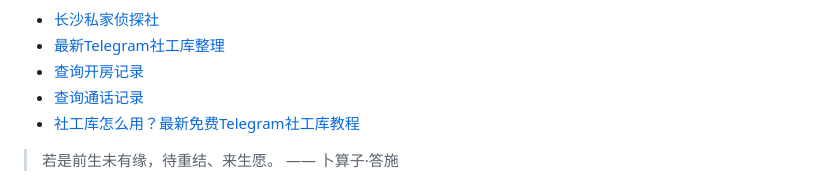
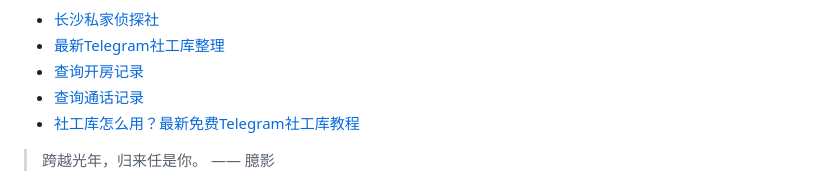
Before and after one commit to ZebulonDeweyqf/ZebulonDeweyqf, a Markdown page: README.md, the part around one of its changes. Drawn GitHub-style.

```diff
--- a/README.md
+++ b/README.md
@@ -44,5 +44,5 @@
 * <a href="https://xlsgk.com" target="_blank">社工库怎么用？最新免费Telegram社工库教程</a>
 
 <!-- QUOTE-START -->
-> 若是前生未有缘，待重结、来生愿。 —— 卜算子·答施
+> 跨越光年，归来任是你。 —— 臆影
 
```
Also changed, not shown: other parts of README.md (+1 -1 lines).
